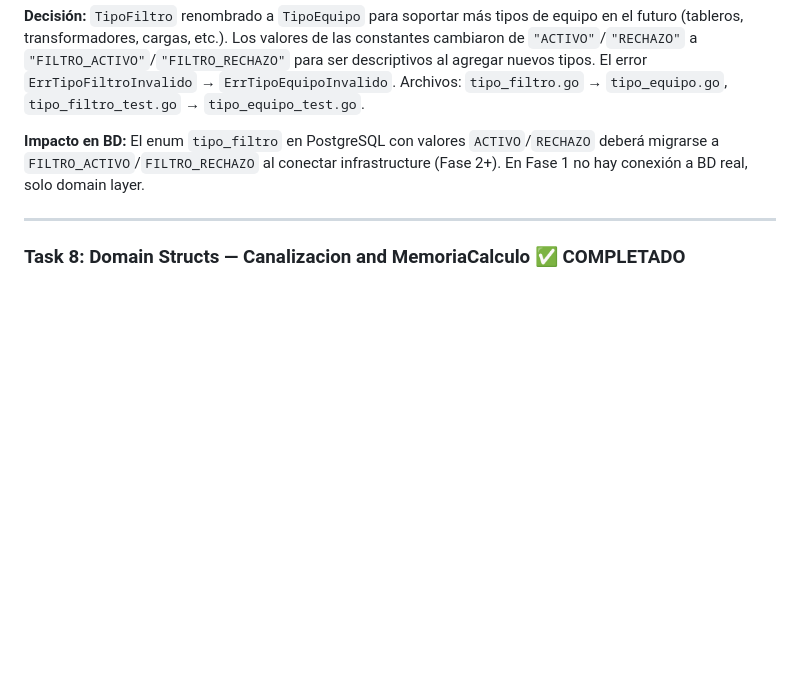
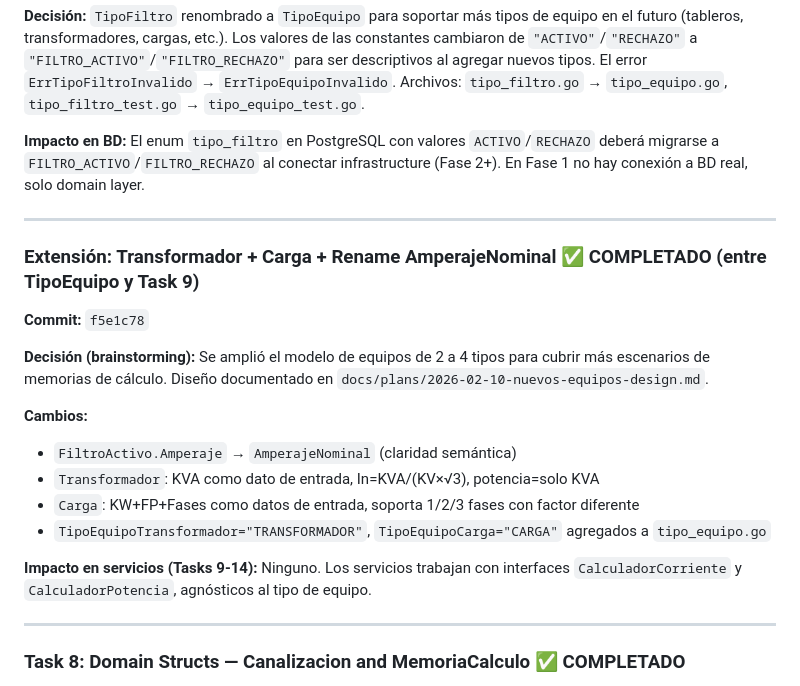
Before and after one commit to GARFEX33/garfex-calculadora-filtros, a Markdown page: docs/plans/2026-02-10-domain-layer.md, the part around the change. Drawn GitHub-style; blank space fills up the shorter version.

```diff
--- a/docs/plans/2026-02-10-domain-layer.md
+++ b/docs/plans/2026-02-10-domain-layer.md
@@ -908,6 +908,22 @@ git commit -m "feat(domain): add FiltroRechazo entity with KVAR formula I=KVAR/(
 **Decisión:** `TipoFiltro` renombrado a `TipoEquipo` para soportar más tipos de equipo en el futuro (tableros, transformadores, cargas, etc.). Los valores de las constantes cambiaron de `"ACTIVO"`/`"RECHAZO"` a `"FILTRO_ACTIVO"`/`"FILTRO_RECHAZO"` para ser descriptivos al agregar nuevos tipos. El error `ErrTipoFiltroInvalido` → `ErrTipoEquipoInvalido`. Archivos: `tipo_filtro.go` → `tipo_equipo.go`, `tipo_filtro_test.go` → `tipo_equipo_test.go`.
 
 **Impacto en BD:** El enum `tipo_filtro` en PostgreSQL con valores `ACTIVO`/`RECHAZO` deberá migrarse a `FILTRO_ACTIVO`/`FILTRO_RECHAZO` al conectar infrastructure (Fase 2+). En Fase 1 no hay conexión a BD real, solo domain layer.
+
+---
+
+### Extensión: Transformador + Carga + Rename AmperajeNominal ✅ COMPLETADO (entre TipoEquipo y Task 9)
+
+**Commit:** `f5e1c78`
+
+**Decisión (brainstorming):** Se amplió el modelo de equipos de 2 a 4 tipos para cubrir más escenarios de memorias de cálculo. Diseño documentado en `docs/plans/2026-02-10-nuevos-equipos-design.md`.
+
+**Cambios:**
+- `FiltroActivo.Amperaje` → `AmperajeNominal` (claridad semántica)
+- `Transformador`: KVA como dato de entrada, In=KVA/(KV×√3), potencia=solo KVA
+- `Carga`: KW+FP+Fases como datos de entrada, soporta 1/2/3 fases con factor diferente
+- `TipoEquipoTransformador="TRANSFORMADOR"`, `TipoEquipoCarga="CARGA"` agregados a `tipo_equipo.go`
+
+**Impacto en servicios (Tasks 9-14):** Ninguno. Los servicios trabajan con interfaces `CalculadorCorriente` y `CalculadorPotencia`, agnósticos al tipo de equipo.
 
 ---
 
```
Also changed, not shown: docs/plans/2026-02-09-arquitectura-inicial-design.md (+37 -5 lines), docs/plans/2026-02-10-nuevos-equipos-design.md (added, +107 -0 lines).
